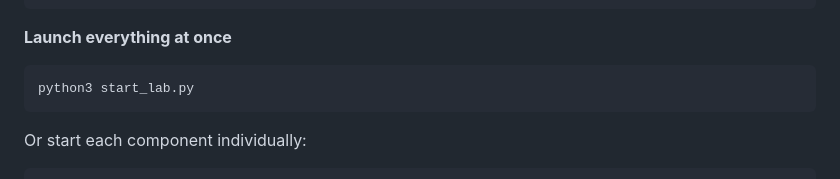
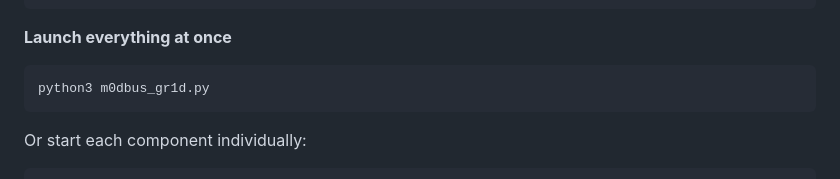
Before and after one commit to aravind0x7/m0dbus_grid, a Markdown page: README.md, the part around the change. Rendered like a GitHub page.

````diff
--- a/README.md
+++ b/README.md
@@ -76,7 +76,7 @@ pip install flask
 **Launch everything at once**
 
 ```bash
-python3 start_lab.py
+python3 m0dbus_gr1d.py
 ```
 
 Or start each component individually:
````
